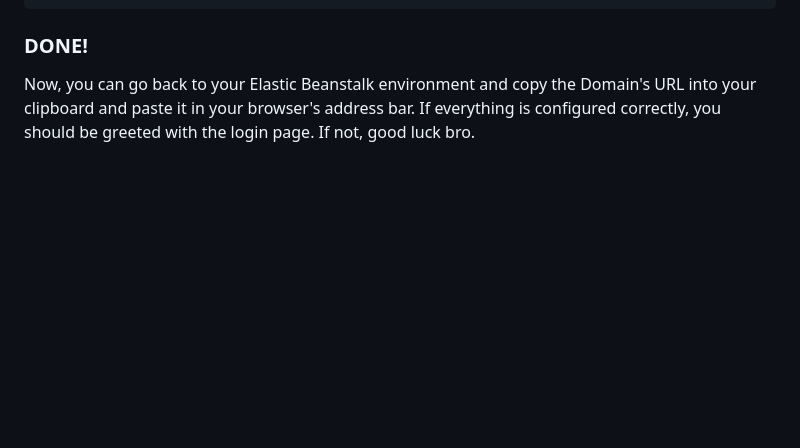
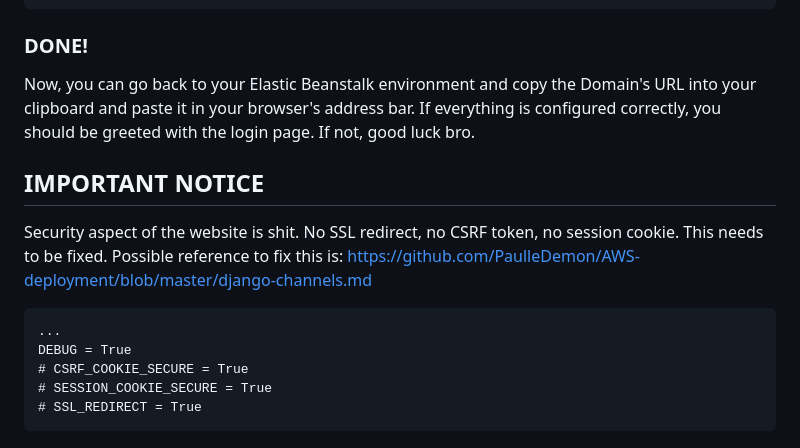
Before and after one commit to mrpawlll/DJango-Website, a Markdown page: README.md, the part around the change. Drawn GitHub-style; blank space fills up the shorter version.

Commit message:
Extra message to README on missing features from Development

````diff
--- a/README.md
+++ b/README.md
@@ -274,3 +274,14 @@ psql --host=invoice-database-1.c3us44qg8m8n.us-east-1.rds.amazonaws.com --port=5
 
 ### DONE!
 Now, you can go back to your Elastic Beanstalk environment and copy the Domain's URL into your clipboard and paste it in your browser's address bar. If everything is configured correctly, you should be greeted with the login page. If not, good luck bro.
+
+## IMPORTANT NOTICE
+Security aspect of the website is shit. No SSL redirect, no CSRF token, no session cookie. This needs to be fixed. Possible reference to fix this is: https://github.com/PaulleDemon/AWS-deployment/blob/master/django-channels.md
+
+```
+...
+DEBUG = True
+# CSRF_COOKIE_SECURE = True
+# SESSION_COOKIE_SECURE = True
+# SSL_REDIRECT = True
+```
````
